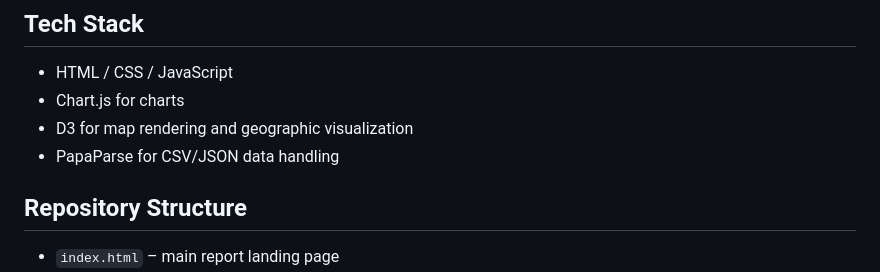
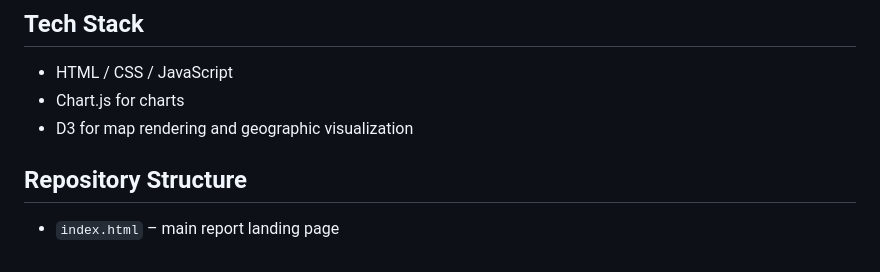
Before and after one commit to dia-jen/web_report_bt, a Markdown page: README.md, the part around the change. Rendered like a GitHub page.

Commit message:
Remove PapaParse from tools list
Removed mention of PapaParse from the README.

```diff
--- a/README.md
+++ b/README.md
@@ -26,7 +26,6 @@ The project is designed as an interactive supplement to the written thesis, maki
 - HTML / CSS / JavaScript
 - Chart.js for charts
 - D3 for map rendering and geographic visualization
-- PapaParse for CSV/JSON data handling
 
 ## Repository Structure
 
```
